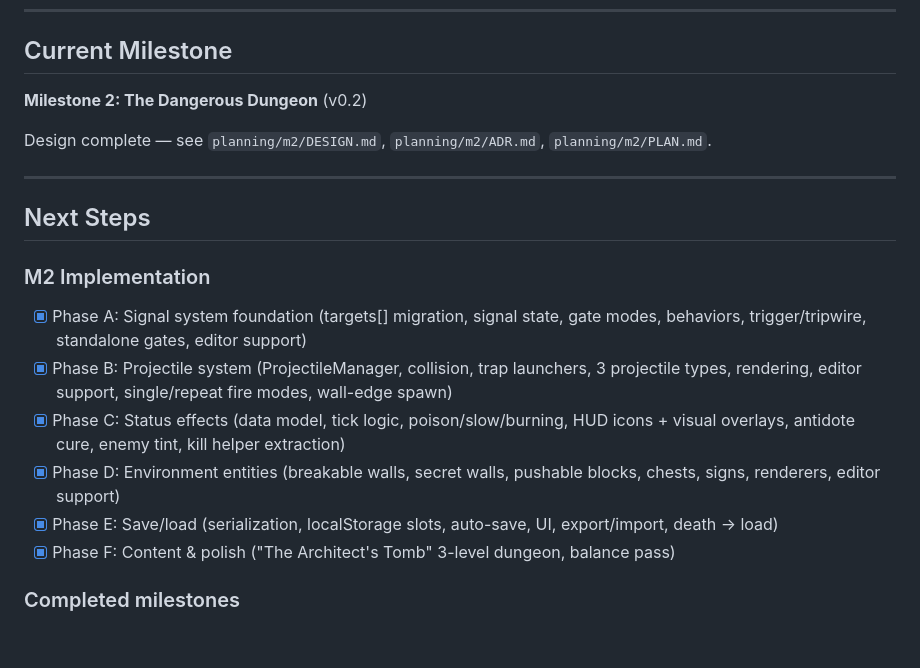
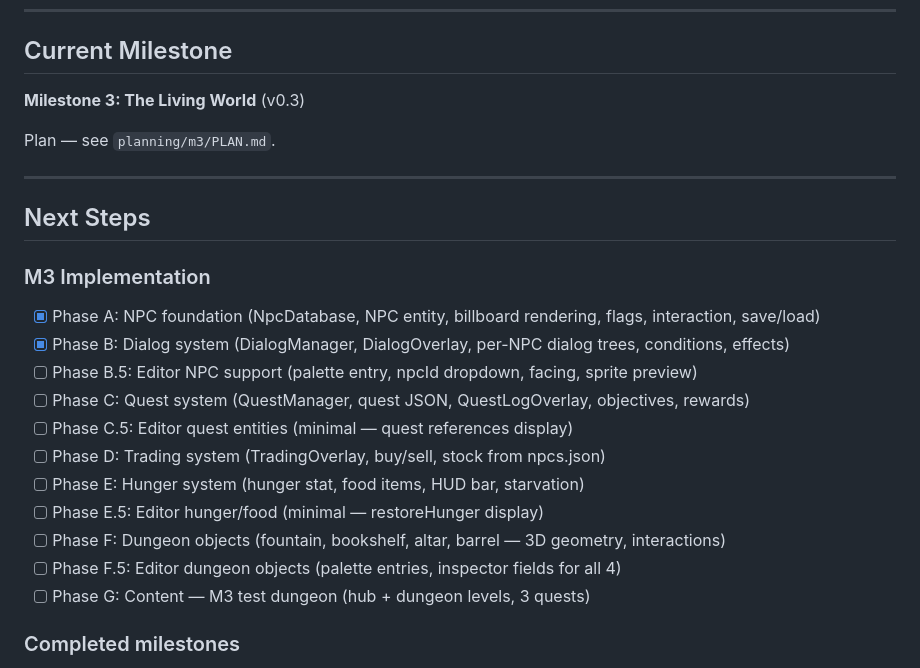
Before and after one commit to l3hox/DelveWard, a Markdown page: planning/PROGRESS.md, the part around the change. Drawn GitHub-style; blank space fills up the shorter version.

```diff
--- a/planning/PROGRESS.md
+++ b/planning/PROGRESS.md
@@ -14,21 +14,26 @@ For detailed history see: `COMPLETED.md`, `SESSION-LOG.md`, `IDEAS.md` (all in `
 
 ## Current Milestone
 
-**Milestone 2: The Dangerous Dungeon** (v0.2)
+**Milestone 3: The Living World** (v0.3)
 
-Design complete — see `planning/m2/DESIGN.md`, `planning/m2/ADR.md`, `planning/m2/PLAN.md`.
+Plan — see `planning/m3/PLAN.md`.
 
 ---
 
 ## Next Steps
 
-### M2 Implementation
-- [x] Phase A: Signal system foundation (targets[] migration, signal state, gate modes, behaviors, trigger/tripwire, standalone gates, editor support)
-- [x] Phase B: Projectile system (ProjectileManager, collision, trap launchers, 3 projectile types, rendering, editor support, single/repeat fire modes, wall-edge spawn)
-- [x] Phase C: Status effects (data model, tick logic, poison/slow/burning, HUD icons + visual overlays, antidote cure, enemy tint, kill helper extraction)
-- [x] Phase D: Environment entities (breakable walls, secret walls, pushable blocks, chests, signs, renderers, editor support)
-- [x] Phase E: Save/load (serialization, localStorage slots, auto-save, UI, export/import, death → load)
-- [x] Phase F: Content & polish ("The Architect's Tomb" 3-level dungeon, balance pass)
+### M3 Implementation
+- [x] Phase A: NPC foundation (NpcDatabase, NPC entity, billboard rendering, flags, interaction, save/load)
+- [x] Phase B: Dialog system (DialogManager, DialogOverlay, per-NPC dialog trees, conditions, effects)
+- [ ] Phase B.5: Editor NPC support (palette entry, npcId dropdown, facing, sprite preview)
+- [ ] Phase C: Quest system (QuestManager, quest JSON, QuestLogOverlay, objectives, rewards)
+- [ ] Phase C.5: Editor quest entities (minimal — quest references display)
+- [ ] Phase D: Trading system (TradingOverlay, buy/sell, stock from npcs.json)
+- [ ] Phase E: Hunger system (hunger stat, food items, HUD bar, starvation)
+- [ ] Phase E.5: Editor hunger/food (minimal — restoreHunger display)
+- [ ] Phase F: Dungeon objects (fountain, bookshelf, altar, barrel — 3D geometry, interactions)
+- [ ] Phase F.5: Editor dungeon objects (palette entries, inspector fields for all 4)
+- [ ] Phase G: Content — M3 test dungeon (hub + dungeon levels, 3 quests)
 
 ### Completed milestones
 - [x] M0: Proof of concept (v0.0.9)
```
Also changed, not shown: planning/m3/PLAN.md (added, +223 -0 lines).
